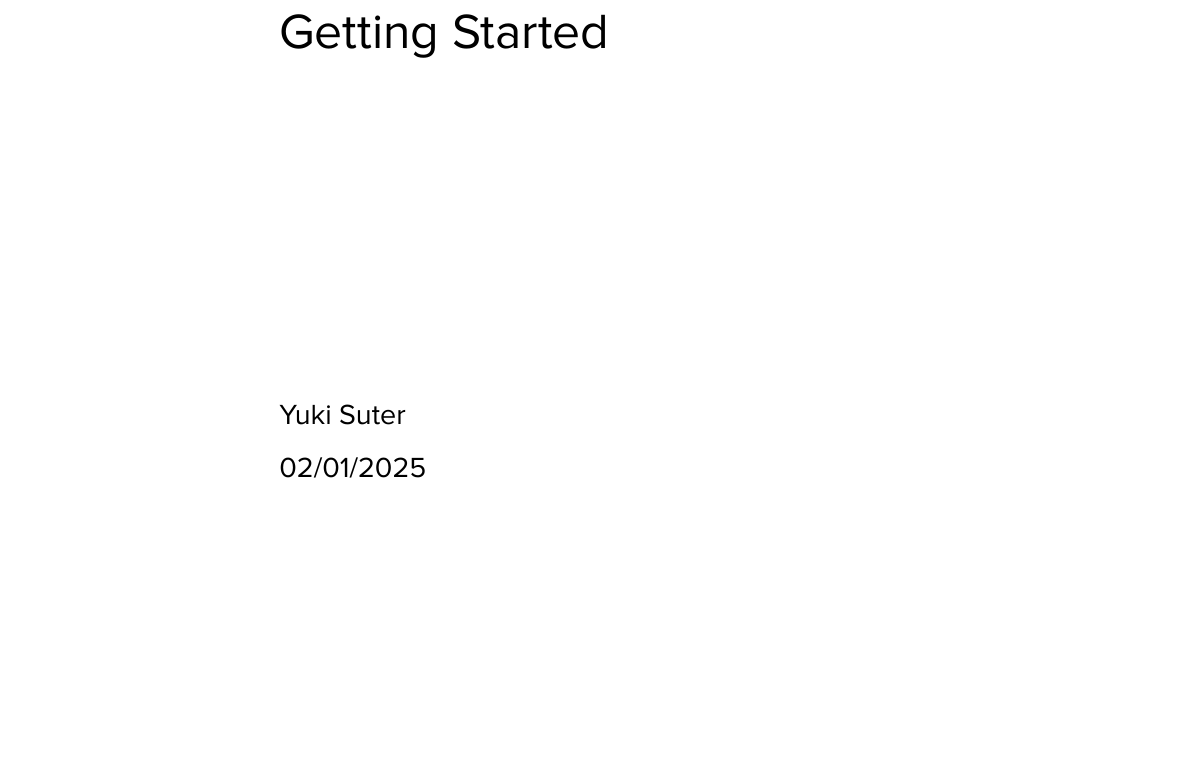
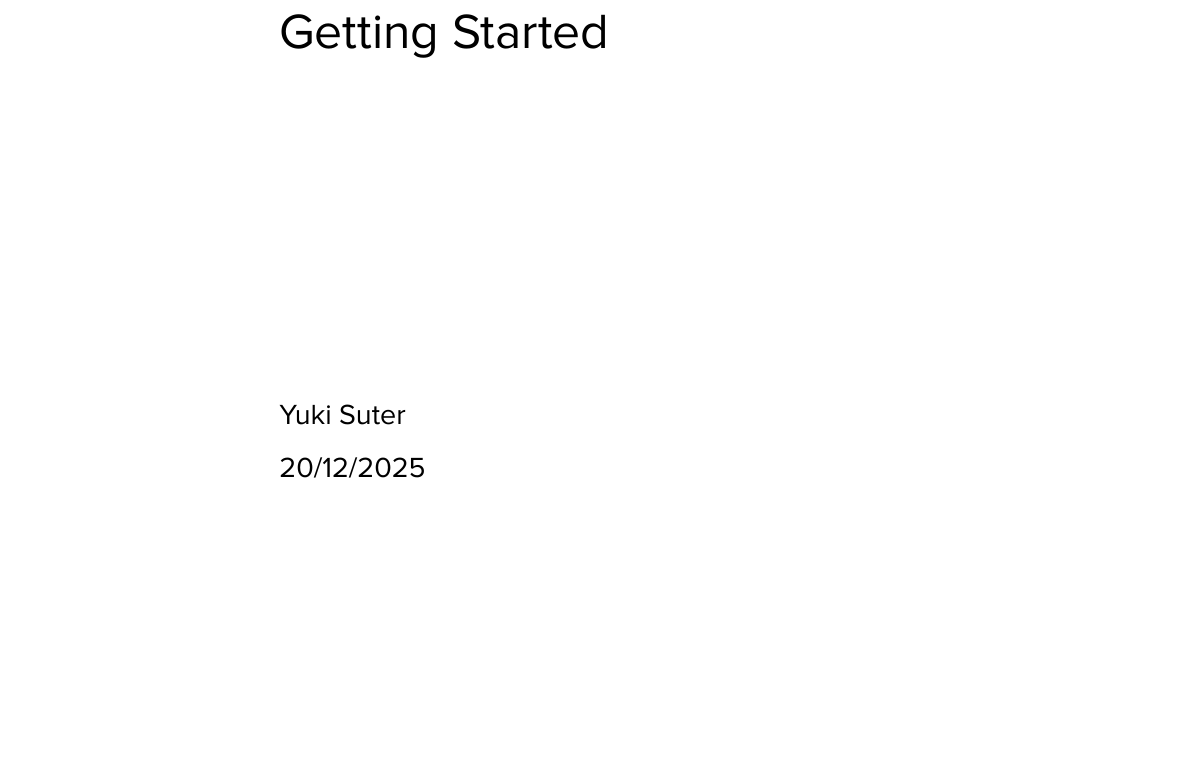
Before and after one commit to UGRacing-Electronics/UGR_Electrical_Documentation, a LaTeX document (Software/Altium/Getting Started/main.tex): part of page 1 of 4, cut so that both start at the same text. Compiled offline with XeLaTeX.

Commit message:
Updates to altium docs

```diff
--- a/Software/Altium/Getting Started/main.tex
+++ b/Software/Altium/Getting Started/main.tex
@@ -17,7 +16,7 @@
         % Author
         \large \normalfont Yuki Suter\\[0.3cm]
         % Date
-        \large 02/01/2025\\[4cm]
+        \large 20/12/2025\\[4cm]
 
         \begin{center}
           % Logos
```
Also changed, not shown: Software/Altium/Getting Started/images/blank_project.png (added), Software/Altium/Getting Started/images/create_advanced.png (added), Software/Altium/Getting Started/images/create_context.png (added), Software/Altium/Getting Started/main.tex (1 more changed lines), 2 other files.
